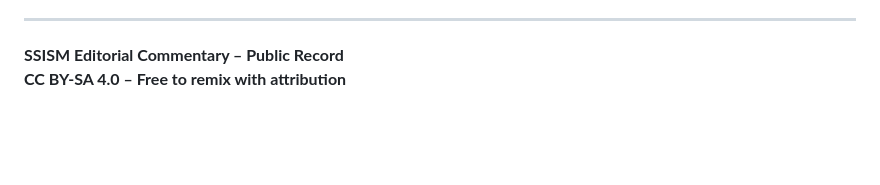
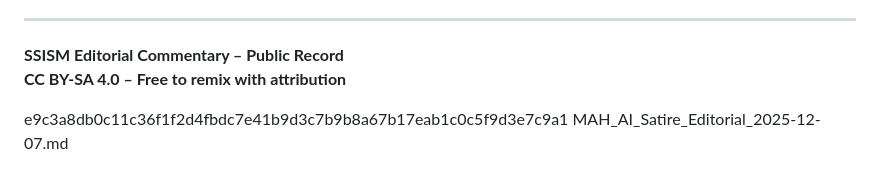
Before and after one commit to UIngarsoe/-SSISM_DISSEMINATION_ENGINE_V1, a Markdown page: MAH_AI_Satire_Editorial_2025-12-07.md, the part around the change. GitHub-like rendering; blank space fills up the shorter version.

```diff
--- a/MAH_AI_Satire_Editorial_2025-12-07.md
+++ b/MAH_AI_Satire_Editorial_2025-12-07.md
@@ -93,3 +93,6 @@ And PowerPoint AI cannot fight in the mud.
 
 **SSISM Editorial Commentary – Public Record**
 **CC BY-SA 4.0 – Free to remix with attribution**
+
+
+e9c3a8db0c11c36f1f2d4fbdc7e41b9d3c7b9b8a67b17eab1c0c5f9d3e7c9a1  MAH_AI_Satire_Editorial_2025-12-07.md
```
